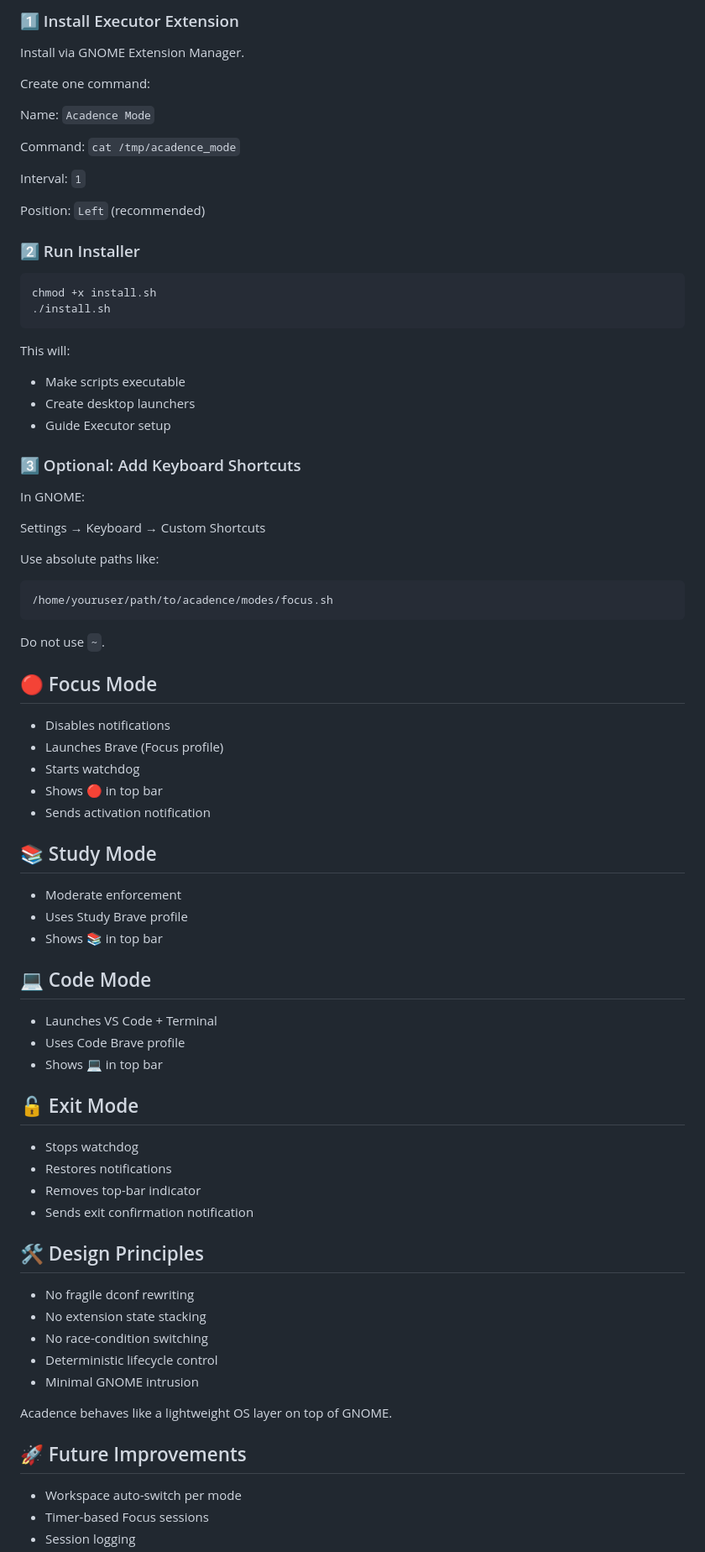
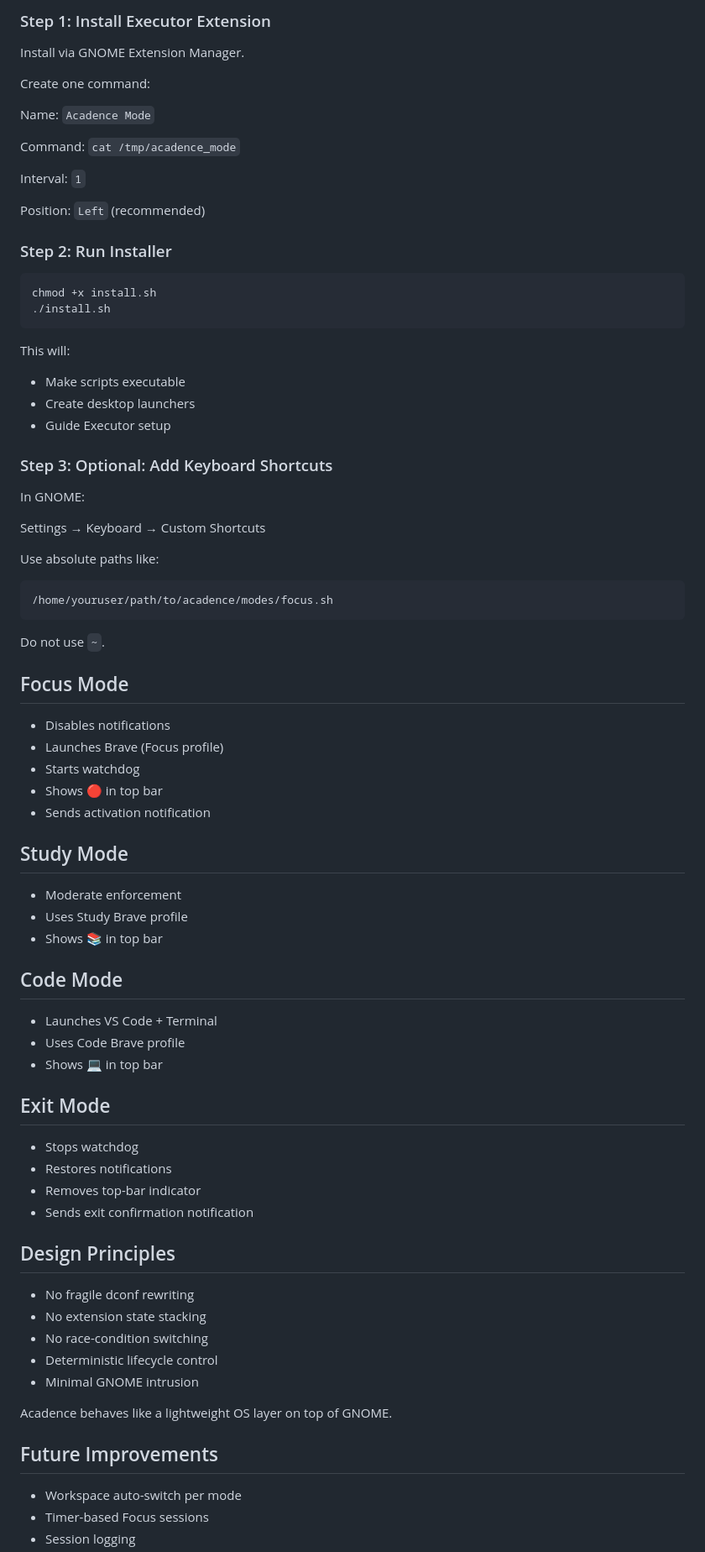
Before and after one commit to anixtm3/acadence, a Markdown page: README.md, the part around one of its changes. Shown at 84% size. Rendered like a GitHub page.

````diff
--- a/README.md
+++ b/README.md
@@ -90,5 +91,5 @@ sudo apt install libnotify-bin
 
-### 1️⃣ Install Executor Extension
+### Step 1: Install Executor Extension
 
 Install via GNOME Extension Manager.
 
@@ -102,7 +103,7 @@ Interval: `1`
 
 Position: `Left` (recommended)
 
-### 2️⃣ Run Installer
+### Step 2: Run Installer
 ```
 chmod +x install.sh
 ./install.sh
@@ -113,7 +114,7 @@ This will:
 -   Create desktop launchers
 -   Guide Executor setup
 
-### 3️⃣ Optional: Add Keyboard Shortcuts
+### Step 3: Optional: Add Keyboard Shortcuts
 
 In GNOME:
 
@@ -126,7 +127,7 @@ Use absolute paths like:
 
 Do not use `~`.
 
-## 🔴 Focus Mode
+## Focus Mode
 
 -   Disables notifications
 -   Launches Brave (Focus profile)
@@ -134,26 +135,26 @@ Do not use `~`.
 -   Shows 🔴 in top bar
 -   Sends activation notification
 
-## 📚 Study Mode
+## Study Mode
 
 -   Moderate enforcement
 -   Uses Study Brave profile
 -   Shows 📚 in top bar
 
-## 💻 Code Mode
+## Code Mode
 
 -   Launches VS Code + Terminal
 -   Uses Code Brave profile
 -   Shows 💻 in top bar
 
-## 🔓 Exit Mode
+## Exit Mode
 
 -   Stops watchdog
 -   Restores notifications
 -   Removes top-bar indicator
 -   Sends exit confirmation notification
 
-## 🛠 Design Principles
+## Design Principles
 
 -   No fragile dconf rewriting
 -   No extension state stacking
@@ -163,7 +164,7 @@ Do not use `~`.
 
 Acadence behaves like a lightweight OS layer on top of GNOME.
 
-## 🚀 Future Improvements
+## Future Improvements
 
 -   Workspace auto-switch per mode
 -   Timer-based Focus sessions
````
Also changed, not shown: other parts of README.md (+10 -9 lines).
